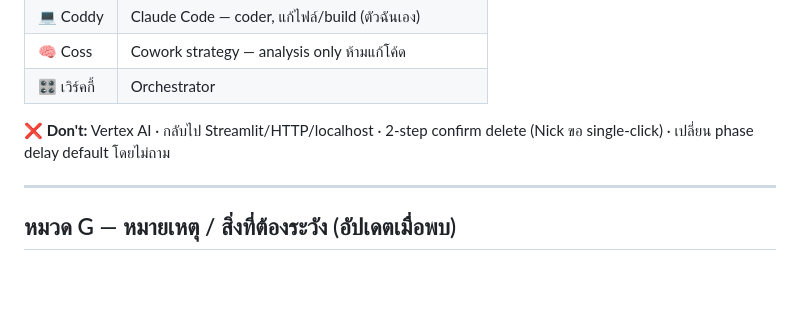
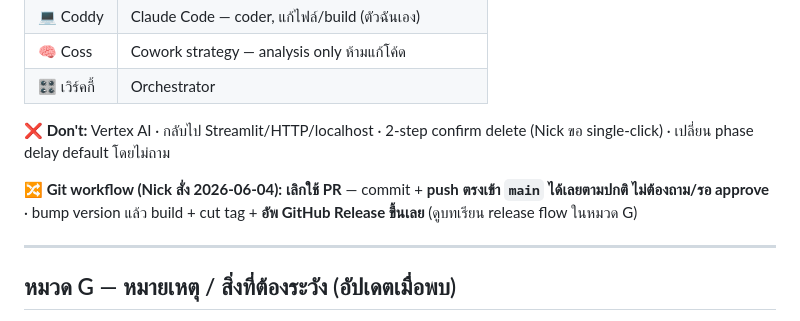
Before and after one commit to nicksuksantr-pixel/happy-ai-agent, a Markdown page: memory/MEMORY.md, the part around the change. Drawn GitHub-style; blank space fills up the shorter version.

Commit message:
memory: record Git workflow preference — push direct to main, no PR
Nick directive 2026-06-04: stop using PR workflow, commit + push straight to main, don't ask. Bump version then build + cut tag + publish GitHub Release directly.

Co-Authored-By: Claude Opus 4.8 (1M context) <noreply@anthropic.com>

```diff
--- a/memory/MEMORY.md
+++ b/memory/MEMORY.md
@@ -91,6 +91,8 @@
 
 **❌ Don't:** Vertex AI · กลับไป Streamlit/HTTP/localhost · 2-step confirm delete (Nick ขอ single-click) · เปลี่ยน phase delay default โดยไม่ถาม
 
+**🔀 Git workflow (Nick สั่ง 2026-06-04):** **เลิกใช้ PR** — commit + **push ตรงเข้า `main` ได้เลยตามปกติ ไม่ต้องถาม/รอ approve** · bump version แล้ว build + cut tag + **อัพ GitHub Release ขึ้นเลย** (ดูบทเรียน release flow ในหมวด G)
+
 ---
 
 ## หมวด G — หมายเหตุ / สิ่งที่ต้องระวัง (อัปเดตเมื่อพบ)
```
